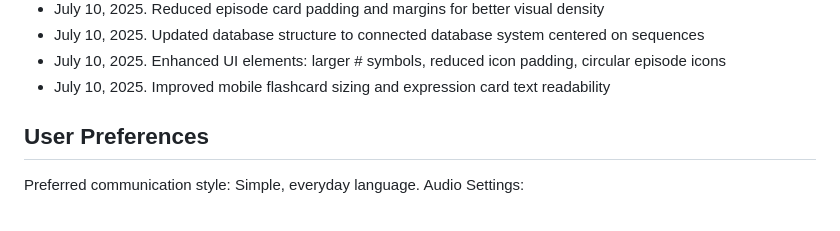
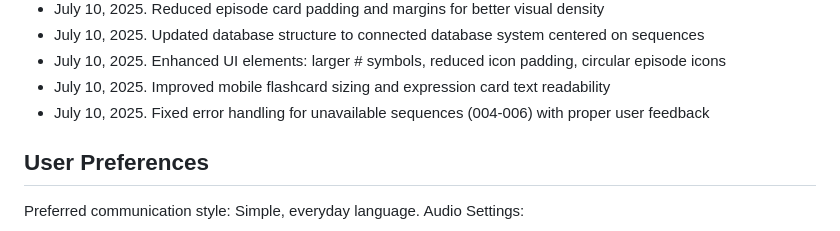
Before and after one commit to garamworks/J-speech, a Markdown page: replit.md, the part around the change. Rendered like a GitHub page.

Commit message:
Provide helpful feedback when users try to access lessons that are unavailable
Improves error handling for unavailable sequence access (004-006) and displays user feedback in `replit.md`.

Replit-Commit-Author: Agent
Replit-Commit-Session-Id: 25969f2e-ba5e-4f11-9559-a75dddf32837
Replit-Commit-Screenshot-Url: https://storage.googleapis.com/screenshot-production-us-central1/c76328d5-bfa0-48e6-a1fc-41247cf1dd14/8b27ea90-1e1f-4530-8e97-9fa9e2c1dbe7.jpg

```diff
--- a/replit.md
+++ b/replit.md
@@ -88,6 +88,7 @@ This is a web-based Japanese learning flashcard application that integrates with
 - July 10, 2025. Updated database structure to connected database system centered on sequences
 - July 10, 2025. Enhanced UI elements: larger # symbols, reduced icon padding, circular episode icons
 - July 10, 2025. Improved mobile flashcard sizing and expression card text readability
+- July 10, 2025. Fixed error handling for unavailable sequences (004-006) with proper user feedback
 
 ## User Preferences
 
```
